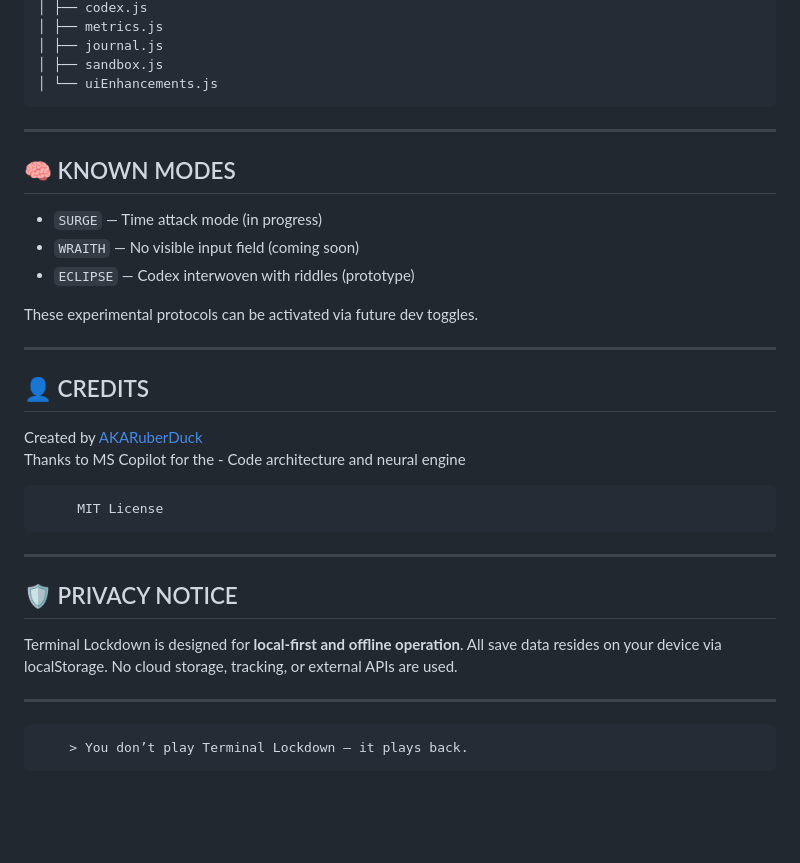
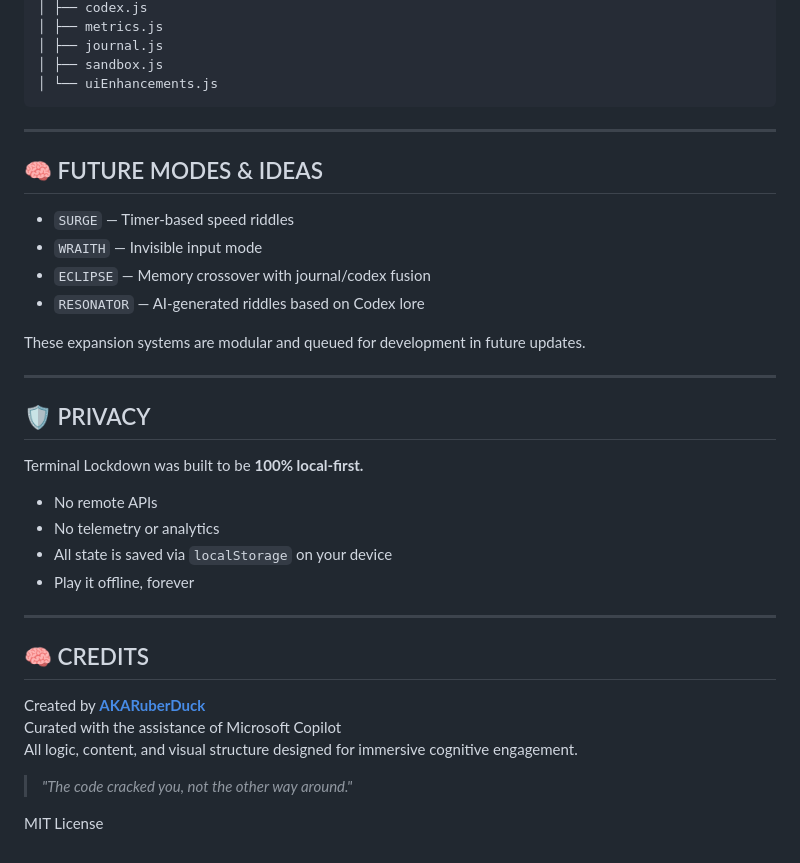
Before and after one commit to AKARuberDuck/TerminalLockdown, a Markdown page: README.md, the part around the change printed below. GitHub-like rendering; blank space fills up the shorter version.

```diff
--- a/README.md
+++ b/README.md
@@ -74,31 +86,37 @@ Use these commands in the terminal input to test special features:
     │ ├── sandbox.js
     │ └── uiEnhancements.js
 
----
-
-## 🧠 KNOWN MODES
-
-- `SURGE` — Time attack mode (in progress)
-- `WRAITH` — No visible input field (coming soon)
-- `ECLIPSE` — Codex interwoven with riddles (prototype)
-
-These experimental protocols can be activated via future dev toggles.
 
 ---
 
-## 👤 CREDITS
+## 🧠 FUTURE MODES & IDEAS
 
-Created by [AKARuberDuck](https://github.com/AKARuberDuck)
-Thanks to MS Copilot for the - Code architecture and neural engine
+- `SURGE` — Timer-based speed riddles
+- `WRAITH` — Invisible input mode
+- `ECLIPSE` — Memory crossover with journal/codex fusion
+- `RESONATOR` — AI-generated riddles based on Codex lore
 
-         MIT License
+These expansion systems are modular and queued for development in future updates.
 
 ---
 
-## 🛡️ PRIVACY NOTICE
+## 🛡️ PRIVACY
 
-Terminal Lockdown is designed for **local-first and offline operation**. All save data resides on your device via localStorage. No cloud storage, tracking, or external APIs are used.
+Terminal Lockdown was built to be **100% local-first.**
+
+- No remote APIs
+- No telemetry or analytics
+- All state is saved via `localStorage` on your device
+- Play it offline, forever
 
 ---
 
-        > You don’t play Terminal Lockdown — it plays back.
+## 🧠 CREDITS
+
+Created by **[AKARuberDuck](https://github.com/AKARuberDuck)**
+Curated with the assistance of Microsoft Copilot
+All logic, content, and visual structure designed for immersive cognitive engagement.
+
+> _"The code cracked you, not the other way around."_
+
+MIT License
```
Also changed, not shown: other parts of README.md (+35 -23 lines).
